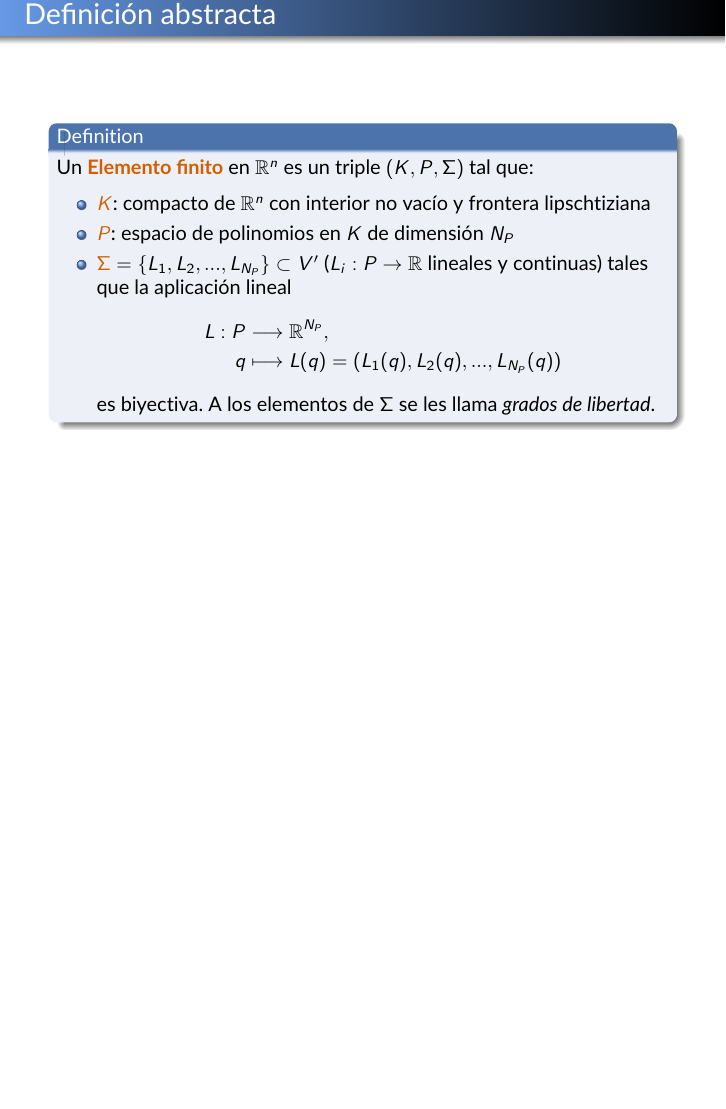
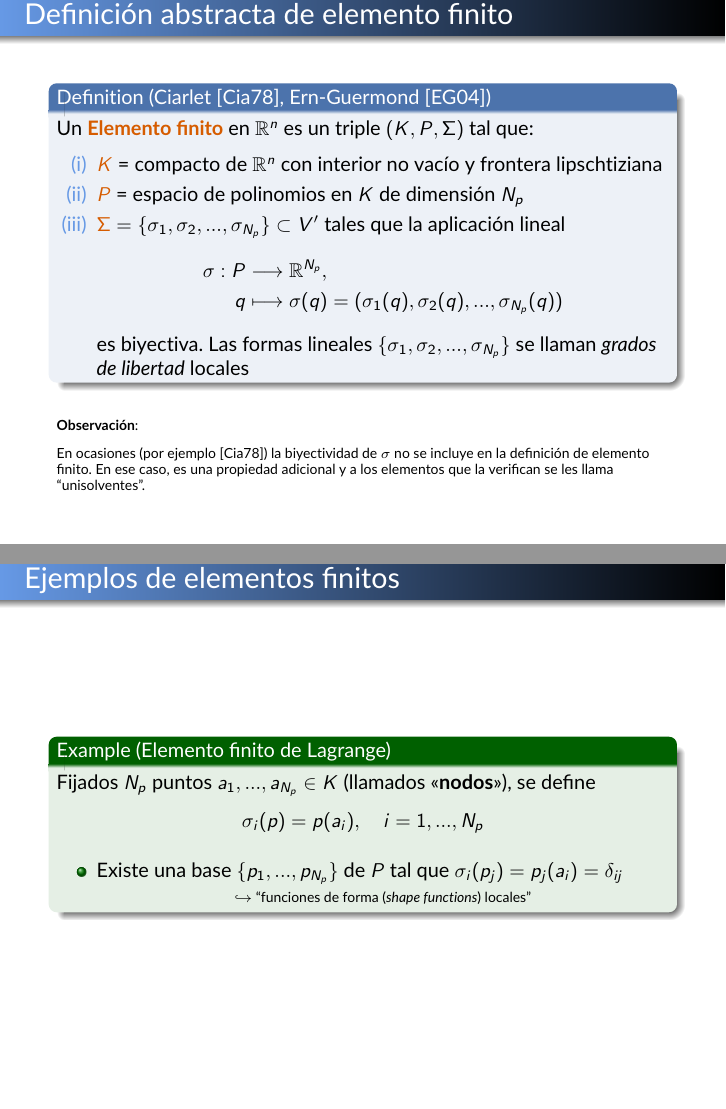
Before and after one commit to rrgalvan/seminarios, LaTeX slides (ElementosFinitos/presenta.tex): page 17 of 18 before the commit and pages 17 and 18 of 19 after it, the two joined at a grey line, the shorter picture padded with empty space. Compiled offline with pdfLaTeX.

Commit message:
Introduzco def. abstracta de EF

```diff
--- a/presenta.tex
+++ b/ElementosFinitos/presenta.tex
@@ -10,7 +10,8 @@
 
 \usepackage{PDE} % mis definiciones
 \renewcommand{\uu}{u}
-\newcommand{\NT}{N}
+\newcommand{\Nt}{N}
+\newcommand{\Np}{{N_p}}
 \newcommand{\interior}[1]{\mathring{#1}}
 \newcommand{\refelem}{\widehat}
 
@@ -62,6 +63,10 @@
   \end{frame}
 }
 \AtBeginSubsection{\frame{\subsectionpage}}
+
+% Color for hyperlinks.....
+\definecolor{links}{HTML}{0A5B31}
+\hypersetup{colorlinks,linkcolor=,urlcolor=links}
 %...........................................
 
 
@@ -314,25 +319,54 @@
 
 \subsection{Aproximación local por polinomios}
 
-\begin{frame}{Definición abstracta}
-  \begin{definition}
+\begin{frame}{Definición abstracta de elemento finito}
+  \begin{definition}[Ciarlet~\cite{Ciarlet:78}, Ern-Guermond~\cite{Ern-Guermond:04}]
     Un \textbf{\alert{Elemento finito}} en $\Rset^n$ es un triple
     $(K,P,\Sigma)$ tal que:
     \smallskip
     \begin{itemize}
-    \item \alert{$K$}: compacto de $\Rset^n$ con interior no vac\'io y
+    \item[(i)] \alert{$K$} = compacto de $\Rset^n$ con interior no vac\'io y
       frontera lipschtiziana
-    \item \alert{$P$}: espacio de polinomios en $K$ de dimensi\'on $N_P$
-    \item $\alert{\Sigma}=\{L_1,L_2,...,L_{N_P}\} \subset V'$
-      ($L_i:P\to\Rset$ lineales y continuas) tales que la
-      aplicaci\'on lineal
+    \item[(ii)] \alert{$P$} = espacio de polinomios en $K$ de dimensi\'on $\Np$
+    \item[(iii)] $\alert{\Sigma}=\{\sigma_1,\sigma_2,...,\sigma_{\Np}\} \subset V'$
+      tales que la aplicaci\'on lineal
       \begin{align*}
-        L: P& \longrightarrow \mathbb{R}^{N_P},\\
-        q& \longmapsto L(q)=(L_1(q),L_2(q),...,L_{N_P}(q))
+        \sigma: P& \longrightarrow \mathbb{R}^{\Np},\\
+        q& \longmapsto \sigma(q)=(\sigma_1(q), \sigma_2(q),..., \sigma_{\Np}(q))
       \end{align*}
-      es biyectiva. A los elementos de $\Sigma$ se les llama \textit{grados de libertad}.
+      es biyectiva. Las formas lineales
+      $\{\sigma_1,\sigma_2,...,\sigma_{\Np}\}$ se llaman
+      \textit{grados de libertad} locales
     \end{itemize}
   \end{definition}
+
+  \par\bigskip
+  \scriptsize \textbf{Observación}:
+  \par\medskip
+  En ocasiones (por
+  ejemplo~\cite{Ciarlet:78}) la biyectividad de $\sigma$ no se incluye
+  en la definición de elemento finito. En ese caso, es una propiedad
+  adicional y a los elementos que la verifican se les llama
+  ``unisolventes''.
+\end{frame}
+
+\begin{frame}{Ejemplos de elementos finitos}
+  \begin{example}[Elemento finito de Lagrange]
+    Fijados $\Np$ puntos $a_1,...,a_\Np\in K$ (llamados
+    <<\textbf{nodos}>>), se define
+    \vspace{-0.3em}
+    $$
+    \sigma_i(p) = p(a_i), \quad i=1,...,\Np
+    $$
+    \vspace{-1.2em}
+    \begin{itemize}
+    \item Existe una base $\{p_1,...,p_\Np\}$ de $P$ tal que $\sigma_i(p_j)=p_j(a_i)=\delta_{ij}$
+      \begin{center}
+        \scriptsize
+        $\hookrightarrow$ ``funciones de forma (\textit{shape functions}) locales''
+      \end{center}
+    \end{itemize}
+  \end{example}
 \end{frame}
 
 \bibliography{biblio}{}
```
Also changed, not shown: ElementosFinitos/PDE.sty (renamed from PDE.sty), ElementosFinitos/beamercolorthemeUCA.sty (renamed from beamercolorthemeUCA.sty), ElementosFinitos/biblio.bib (renamed from biblio.bib), ElementosFinitos/mef.png (renamed from mef.png), ElementosFinitos/presenta.bbl (added), ElementosFinitos/presenta.pdf (added), ElementosFinitos/presenta.tex (2 more changed lines).
